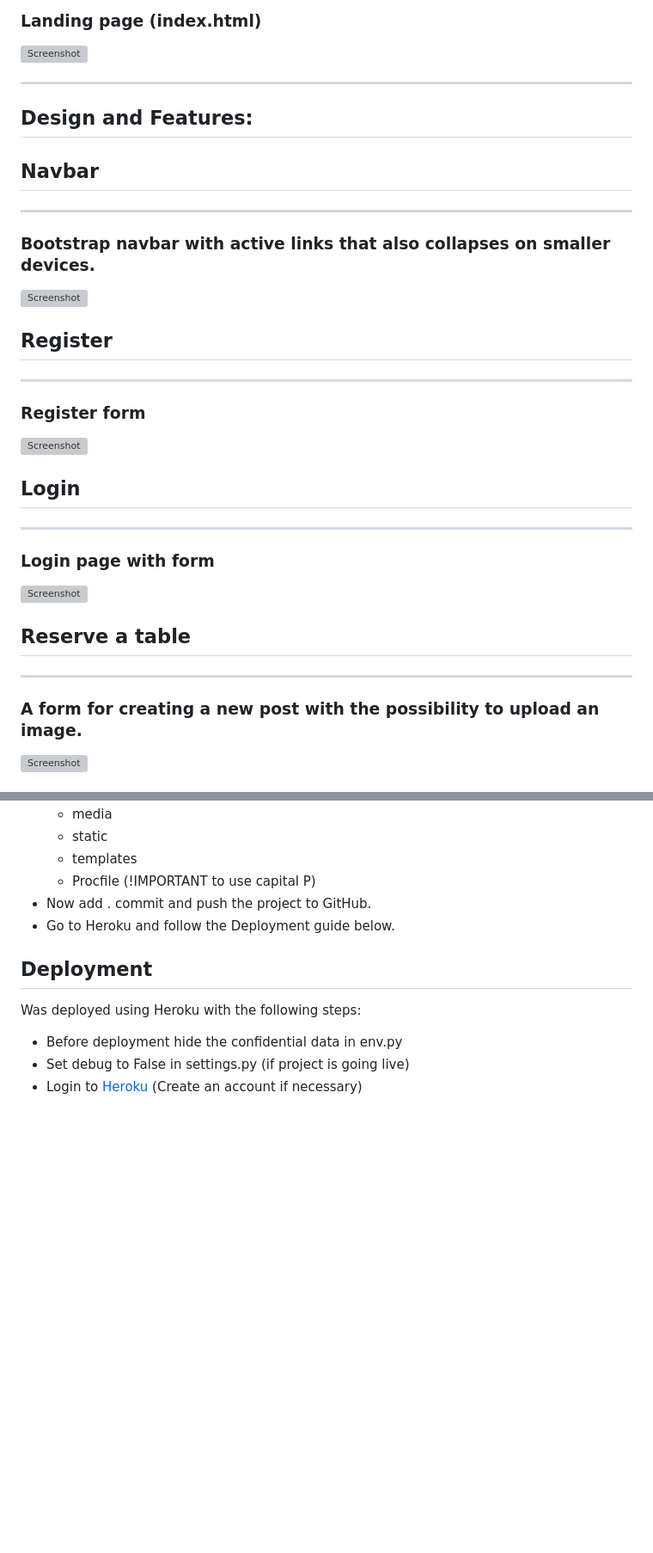
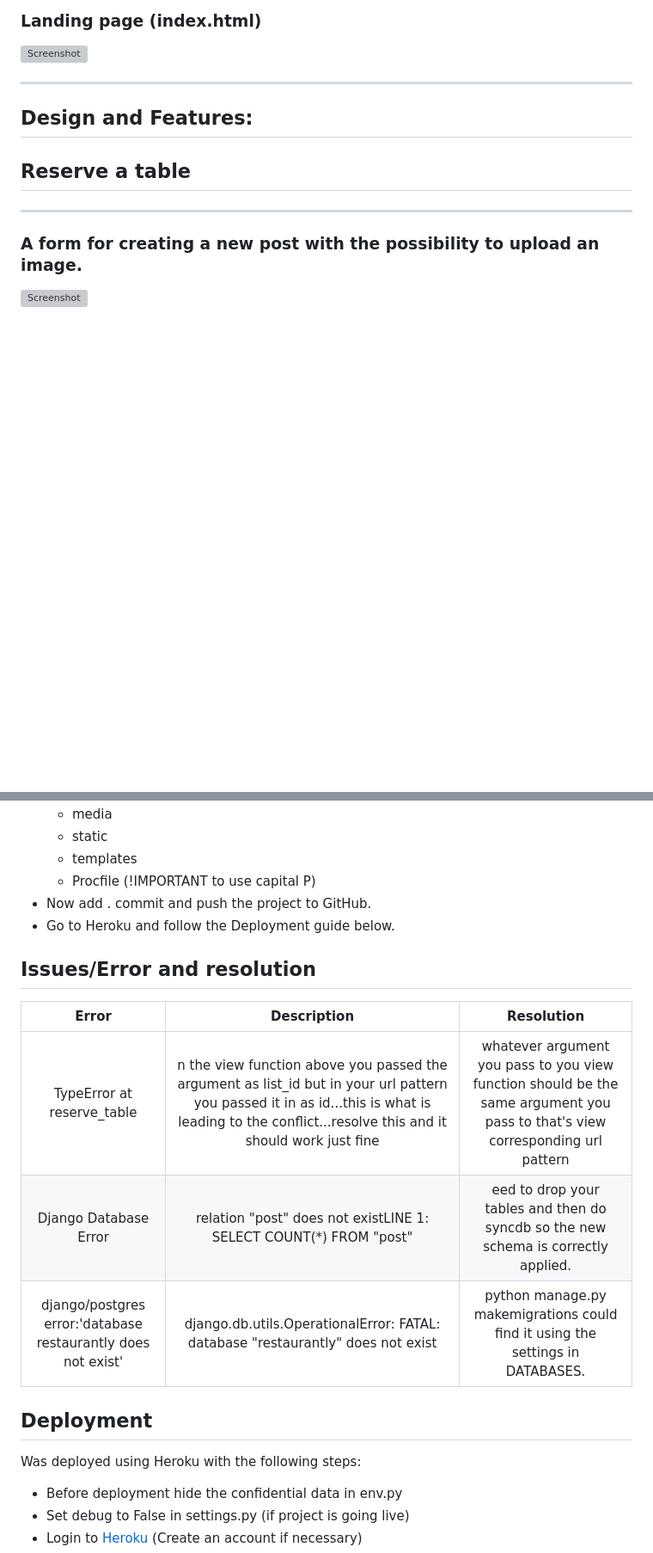
Before and after one commit to rajahaseebfayyaz/restaurantWebApp, a Markdown page: README.md, 2 parts joined by grey strips. Shown: that part at 86% size. Drawn GitHub-style; blank space fills up the shorter version; grey boxes are pictures that could not be loaded.

```diff
--- a/README.md
+++ b/README.md
@@ -249,23 +253,6 @@ _____________________________________________________________________________
 _____________________________________________________________________________
 ## Design and Features:
 
-## Navbar
-_____________________________________________________________________________
-### Bootstrap navbar with active links that also collapses on smaller devices.
-![Screenshot](./static/images/navbar_readme.png)
-
-
-## Register
-_____________________________________________________________________________
-### Register form
-![Screenshot](./static/images/register_readme.png)
-
-## Login
-_____________________________________________________________________________
-### Login page with form
-![Screenshot](./static/images/login_readme.png)
-
-
 ## Reserve a table
 _____________________________________________________________________________
 ### A form for creating a new post with the possibility to upload an image.
@@ -387,6 +374,14 @@ ____________________________________________________________________________
 - Go to Heroku and follow the Deployment guide below.
 
 
+## Issues/Error and resolution
+
+| Error | Description | Resolution|
+|:----:|:----:|:----:|
+| TypeError at reserve_table | n the view function above you passed the argument as list_id but in your url pattern you passed it in as id...this is what is leading to the conflict...resolve this and it should work just fine| whatever argument you pass to you view function should be the same argument you pass to that's view corresponding url pattern|
+| Django Database Error | relation "post" does not existLINE 1: SELECT COUNT(*) FROM "post"| eed to drop your tables and then do syncdb so the new schema is correctly applied.|
+| django/postgres error:'database restaurantly does not exist' | django.db.utils.OperationalError: FATAL:  database "restaurantly" does not exist| python manage.py makemigrations could find it using the settings in DATABASES.|
+
 ## Deployment
 Was deployed using Heroku with the following steps:
 - Before deployment hide the confidential data in env.py
```
Also changed, not shown: other parts of README.md (+6 -2 lines), docs/ipad.png (added), docs/phone.png (added), docs/widepad.png (added).
